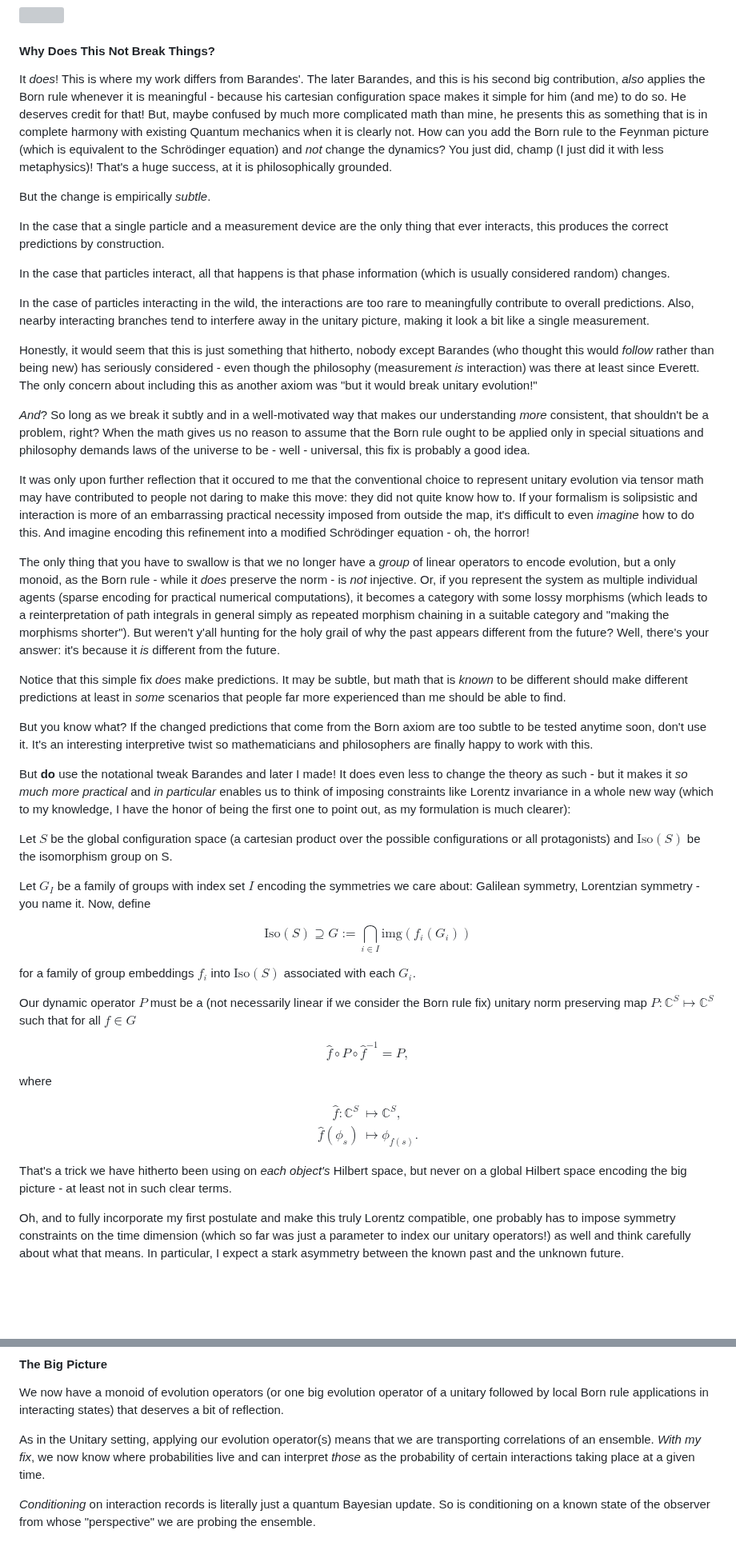
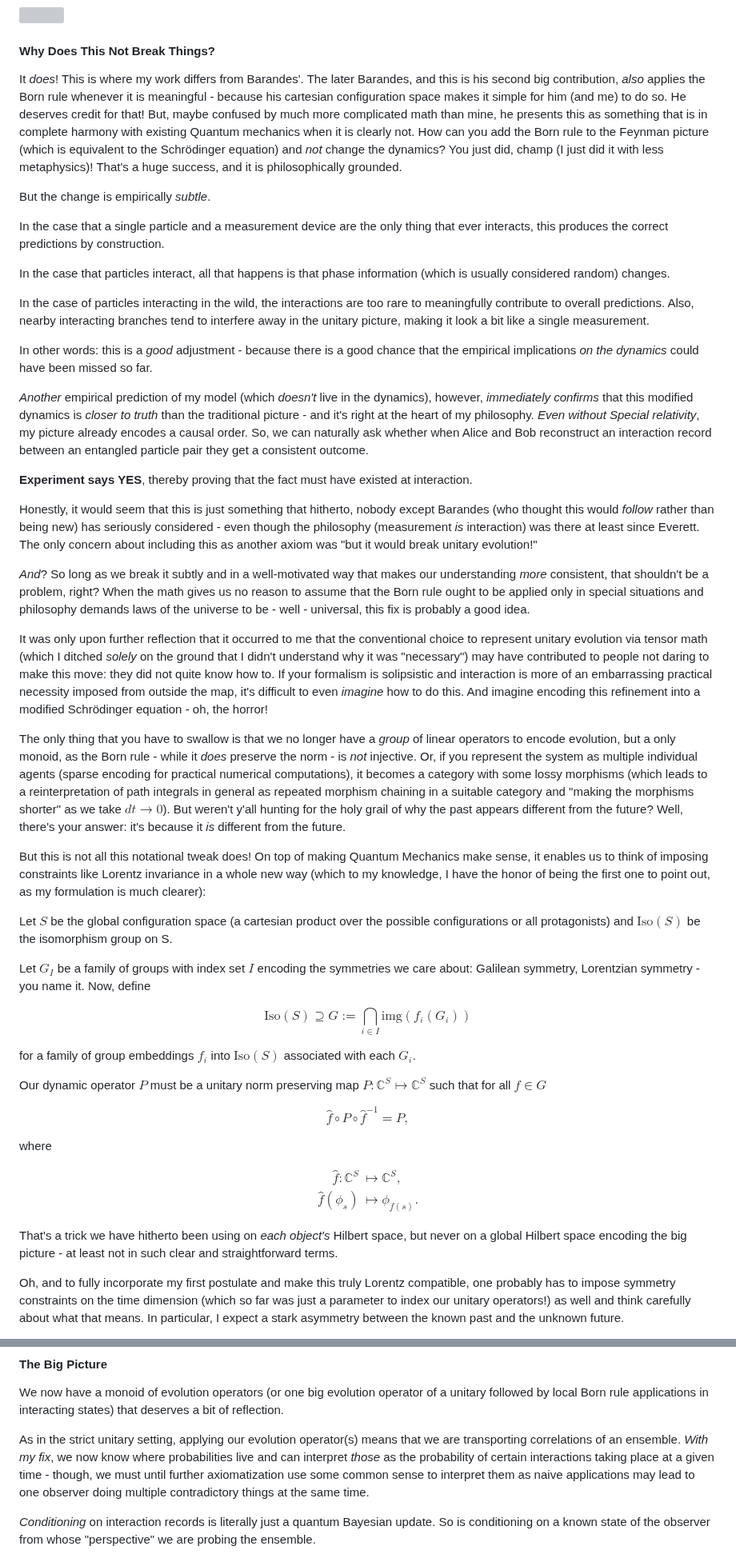
Before and after one commit to GermanBrainRot/Project-Galileo, a Markdown page: README.md, 2 parts joined by grey strips. Shown at 80% size. Drawn GitHub-style; blank space fills up the shorter version; grey boxes are pictures that could not be loaded.

```diff
--- a/README.md
+++ b/README.md
@@ -389,7 +433,7 @@ Just require that interactions (in the unitary sense discussed above) are follow
 
 #### Why Does This Not Break Things?
 
-It *does*! This is where my work differs from Barandes'. The later Barandes, and this is his second big contribution, *also* applies the Born rule whenever it is meaningful - because his cartesian configuration space makes it simple for him (and me) to do so. He deserves credit for that! But, maybe confused by much more complicated math than mine, he presents this as something that is in complete harmony with existing Quantum mechanics when it is clearly not. How can you add the Born rule to the Feynman picture (which is equivalent to the Schrödinger equation) and *not* change the dynamics? You just did, champ (I just did it with less metaphysics)! That's a huge success, at it is philosophically grounded.
+It *does*! This is where my work differs from Barandes'. The later Barandes, and this is his second big contribution, *also* applies the Born rule whenever it is meaningful - because his cartesian configuration space makes it simple for him (and me) to do so. He deserves credit for that! But, maybe confused by much more complicated math than mine, he presents this as something that is in complete harmony with existing Quantum mechanics when it is clearly not. How can you add the Born rule to the Feynman picture (which is equivalent to the Schrödinger equation) and *not* change the dynamics? You just did, champ (I just did it with less metaphysics)! That's a huge success, and it is philosophically grounded.
 
 But the change is empirically *subtle*.
 
@@ -399,19 +443,21 @@ In the case that particles interact, all that happens is that phase information
 
 In the case of particles interacting in the wild, the interactions are too rare to meaningfully contribute to overall predictions. Also, nearby interacting branches tend to interfere away in the unitary picture, making it look a bit like a single measurement.
 
+In other words: this is a *good* adjustment - because there is a good chance that the empirical implications *on the dynamics* could have been missed so far.
+
+*Another* empirical prediction of my model (which *doesn't* live in the dynamics), however, *immediately confirms* that this modified dynamics is *closer to truth* than the traditional picture - and it's right at the heart of my philosophy. *Even without Special relativity*, my picture already encodes a causal order. So, we can naturally ask whether when Alice and Bob reconstruct an interaction record between an entangled particle pair they get a consistent outcome.
+
+**Experiment says YES**, thereby proving that the fact must have existed at interaction.
+
 Honestly, it would seem that this is just something that hitherto, nobody except Barandes (who thought this would *follow* rather than being new) has seriously considered - even though the philosophy (measurement *is* interaction) was there at least since Everett. The only concern about including this as another axiom was "but it would break unitary evolution!"
 
 *And*? So long as we break it subtly and in a well-motivated way that makes our understanding *more* consistent, that shouldn't be a problem, right? When the math gives us no reason to assume that the Born rule ought to be applied only in special situations and philosophy demands laws of the universe to be - well - universal, this fix is probably a good idea.
 
-It was only upon further reflection that it occured to me that the conventional choice to represent unitary evolution via tensor math may have contributed to people not daring to make this move: they did not quite know how to. If your formalism is solipsistic and interaction is more of an embarrassing practical necessity imposed from outside the map, it's difficult to even *imagine* how to do this. And imagine encoding this refinement into a modified Schrödinger equation - oh, the horror!
+It was only upon further reflection that it occurred to me that the conventional choice to represent unitary evolution via tensor math (which I ditched *solely* on the ground that I didn't understand why it was "necessary") may have contributed to people not daring to make this move: they did not quite know how to. If your formalism is solipsistic and interaction is more of an embarrassing practical necessity imposed from outside the map, it's difficult to even *imagine* how to do this. And imagine encoding this refinement into a modified Schrödinger equation - oh, the horror!
 
-The only thing that you have to swallow is that we no longer have a *group* of linear operators to encode evolution, but a only monoid, as the Born rule - while it *does* preserve the norm - is *not* injective. Or, if you represent the system as multiple individual agents (sparse encoding for practical numerical computations), it becomes a category with some lossy morphisms (which leads to a reinterpretation of path integrals in general simply as repeated morphism chaining in a suitable category and "making the morphisms shorter"). But weren't y'all hunting for the holy grail of why the past appears different from the future? Well, there's your answer: it's because it *is* different from the future.
+The only thing that you have to swallow is that we no longer have a *group* of linear operators to encode evolution, but a only monoid, as the Born rule - while it *does* preserve the norm - is *not* injective. Or, if you represent the system as multiple individual agents (sparse encoding for practical numerical computations), it becomes a category with some lossy morphisms (which leads to a reinterpretation of path integrals in general as repeated morphism chaining in a suitable category and "making the morphisms shorter" as we take $dt\to 0$). But weren't y'all hunting for the holy grail of why the past appears different from the future? Well, there's your answer: it's because it *is* different from the future.
 
-Notice that this simple fix *does* make predictions. It may be subtle, but math that is *known* to be different should make different predictions at least in *some* scenarios that people far more experienced than me should be able to find.
-
-But you know what? If the changed predictions that come from the Born axiom are too subtle to be tested anytime soon, don't use it. It's an interesting interpretive twist so mathematicians and philosophers are finally happy to work with this.
-
-But **do** use the notational tweak Barandes and later I made! It does even less to change the theory as such - but it makes it *so much more practical* and *in particular* enables us to think of imposing constraints like Lorentz invariance in a whole new way (which to my knowledge, I have the honor of being the first one to point out, as my formulation is much clearer):
+But this is not all this notational tweak does! On top of making Quantum Mechanics make sense, it enables us to think of imposing constraints like Lorentz invariance in a whole new way (which to my knowledge, I have the honor of being the first one to point out, as my formulation is much clearer):
 
 Let $S$ be the global configuration space (a cartesian product over the possible configurations or all protagonists) and $\mathrm{Iso}(S)$ be the isomorphism group on S.
 
@@ -421,7 +467,7 @@ $$\mathrm{Iso}(S) \supseteq G := \bigcap_{i\in I}\mathrm{img}(f_i(G_i))$$
 
 for a family of group embeddings $f_i$ into $\mathrm{Iso}(S)$ associated with each $G_i$.
 
-Our dynamic operator $P$ must be a (not necessarily linear if we consider the Born rule fix) unitary norm preserving map $P:\mathbb{C}^S\longmapsto\mathbb{C}^S$ such that for all $f\in G$
+Our dynamic operator $P$ must be a unitary norm preserving map $P:\mathbb{C}^S\longmapsto\mathbb{C}^S$ such that for all $f\in G$
 
 $$\hat{f}\circ P\circ \hat{f}^{-1} = P,$$
 
@@ -429,7 +475,7 @@ where
 
 $$\begin{align*}\hat{f}:\mathbb{C}^S &\longmapsto \mathbb{C}^S,\\ \hat{f}(\phi_s) &\mapsto \phi_{f(s)}.\end{align*}$$
 
-That's a trick we have hitherto been using on *each object's* Hilbert space, but never on a global Hilbert space encoding the big picture - at least not in such clear terms.
+That's a trick we have hitherto been using on *each object's* Hilbert space, but never on a global Hilbert space encoding the big picture - at least not in such clear and straightforward terms.
 
 Oh, and to fully incorporate my first postulate and make this truly Lorentz compatible, one probably has to impose symmetry constraints on the time dimension (which so far was just a parameter to index our unitary operators!) as well and think carefully about what that means. In particular, I expect a stark asymmetry between the known past and the unknown future.
 
@@ -443,7 +489,7 @@ You don't want to sell us any more quantum opium, you want to go home and rethin
 
 We now have a monoid of evolution operators (or one big evolution operator of a unitary followed by local Born rule applications in interacting states) that deserves a bit of reflection.
 
-As in the Unitary setting, applying our evolution operator(s) means that we are transporting correlations of an ensemble. *With my fix*, we now know where probabilities live and can interpret *those* as the probability of certain interactions taking place at a given time.
+As in the strict unitary setting, applying our evolution operator(s) means that we are transporting correlations of an ensemble. *With my fix*, we now know where probabilities live and can interpret *those* as the probability of certain interactions taking place at a given time - though, we must until further axiomatization use some common sense to interpret them as naive applications may lead to one observer doing multiple contradictory things at the same time.
 
 *Conditioning* on interaction records is literally just a quantum Bayesian update. So is conditioning on a known state of the observer from whose "perspective" we are probing the ensemble.
 
```
Also changed, not shown: other parts of README.md (+57 -23 lines), LICENSE.md (added, +3 -0 lines), NCInterpretation.md (added, +18 -0 lines).
